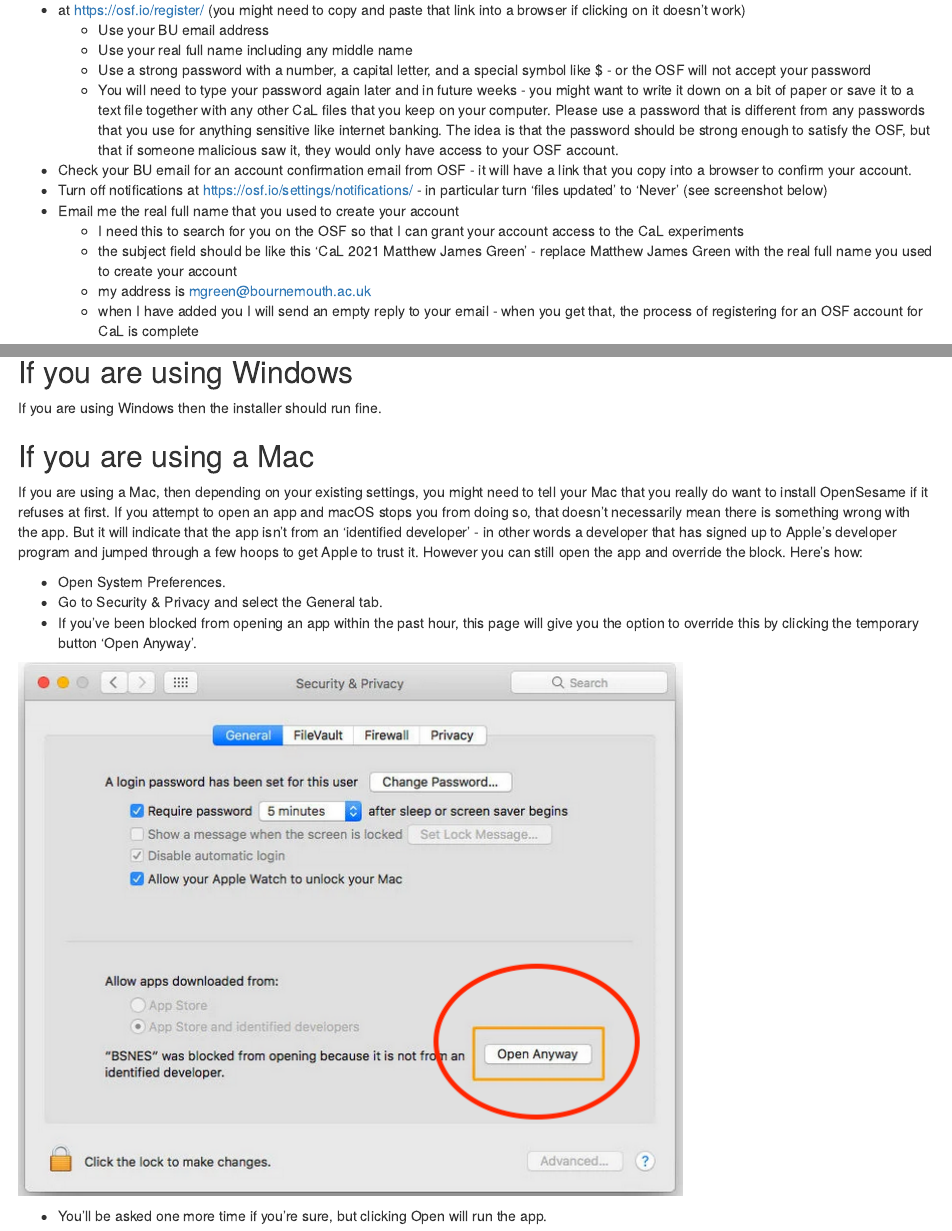
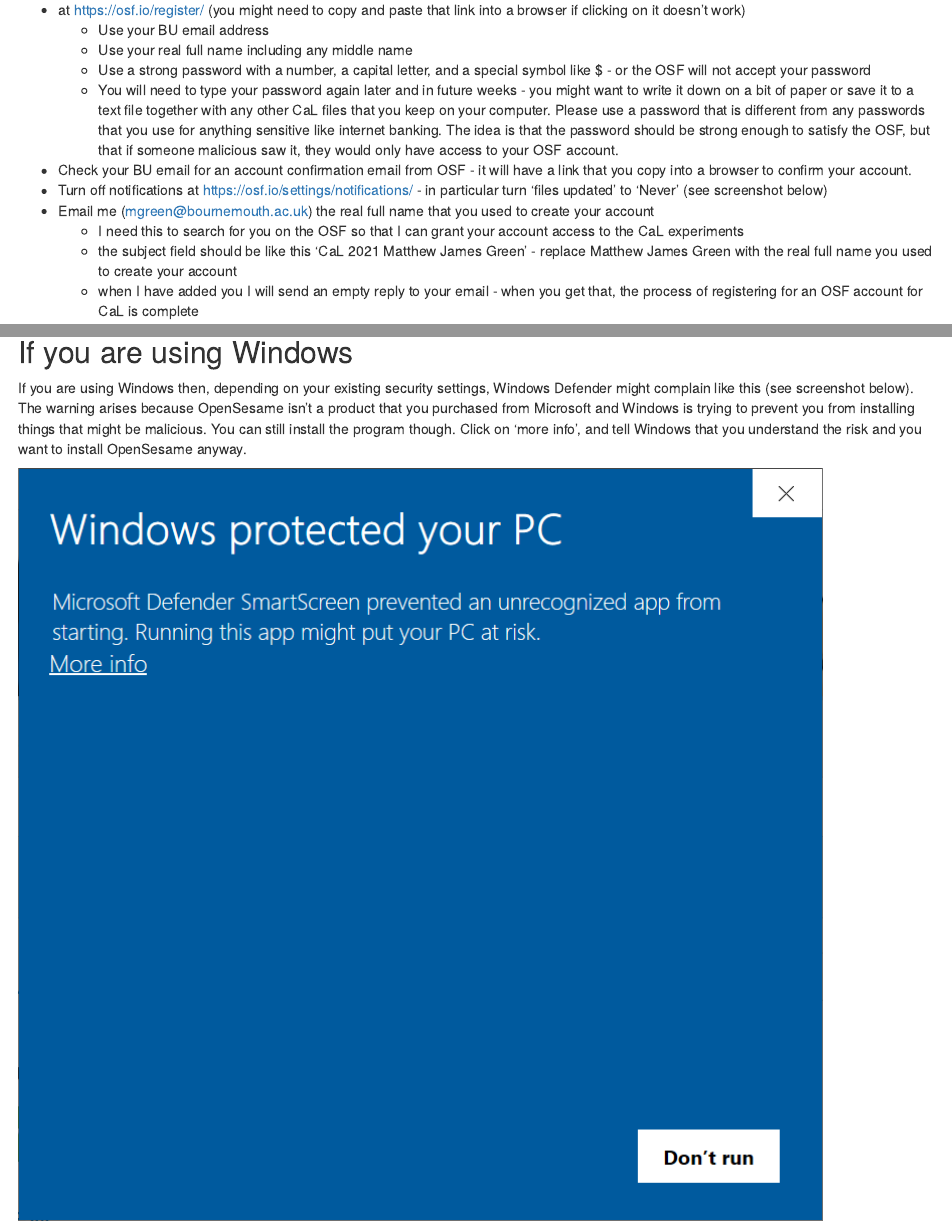
Before and after one commit to mjgreen/opensesame-howto-cal-2021, an R Markdown document (index.Rmd): the page in a window 1100 px wide, from 390 px down, and a second part further down, joined at a grey line. Rendered offline with R 4.5, knitr and Pandoc, with nearby package versions; some code elsewhere in the file could not run offline.

Commit message:
defender bypass

```diff
--- a/index.Rmd
+++ b/index.Rmd
@@ -33,10 +33,9 @@
   * You will need to type your password again later and in future weeks - you might want to write it down on a bit of paper or save it to a text file together with any other CaL files that you keep on your computer. Please use a password that is different from any passwords that you use for anything sensitive like internet banking. The idea is that the password should be strong enough to satisfy the OSF, but that if someone malicious saw it, they would only have access to your OSF account.
 * Check your BU email for an account confirmation email from OSF - it will have a link that you copy into a browser to confirm your account.
 * Turn off notifications at https://osf.io/settings/notifications/ - in particular turn 'files updated' to 'Never' (see screenshot below)
-* Email me the real full name that you used to create your account
+* Email me (mgreen@bournemouth.ac.uk) the real full name that you used to create your account
   * I need this to search for you on the OSF so that I can grant your account access to the CaL experiments
   * the subject field should be like this 'CaL 2021 Matthew James Green' - replace Matthew James Green with the real full name you used to create your account
-  * my address is mgreen@bournemouth.ac.uk
   * when I have added you I will send an empty reply to your email - when you get that, the process of registering for an OSF account for CaL is complete
 
 ![](turn-off-notifications.png)
@@ -47,7 +46,11 @@
 ![](opensesame-download-page.png)
 
 ## If you are using Windows
-If you are using Windows then the installer should run fine.
+If you are using Windows then, depending on your existing security settings, Windows Defender might complain like this (see screenshot below). The warning arises because OpenSesame isn't a product that you purchased from Microsoft and Windows is trying to prevent you from installing things that might be malicious. You can still install the program though. Click on 'more info', and tell Windows that you understand the risk and you want to install OpenSesame anyway.
+
+![](defender.png)
+
+
 
 ## If you are using a Mac
 If you are using a Mac, then depending on your existing settings, you might need to tell your Mac that you really do want to install OpenSesame if it refuses at first. If you attempt to open an app and macOS stops you from doing so, that doesn't necessarily mean there is something wrong with the app. But it will indicate that the app isn't from an 'identified developer' - in other words a developer that has signed up to Apple's developer program and jumped through a few hoops to get Apple to trust it. However you can still open the app and override the block. Here's how:
```
Also changed, not shown: defender.png (added), 1 other file.
